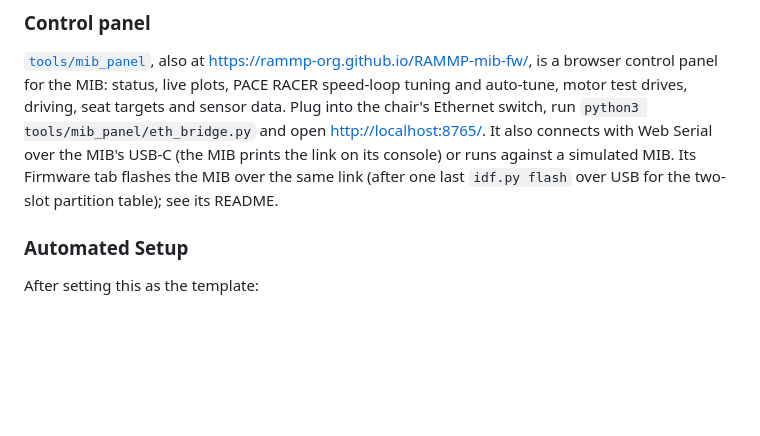
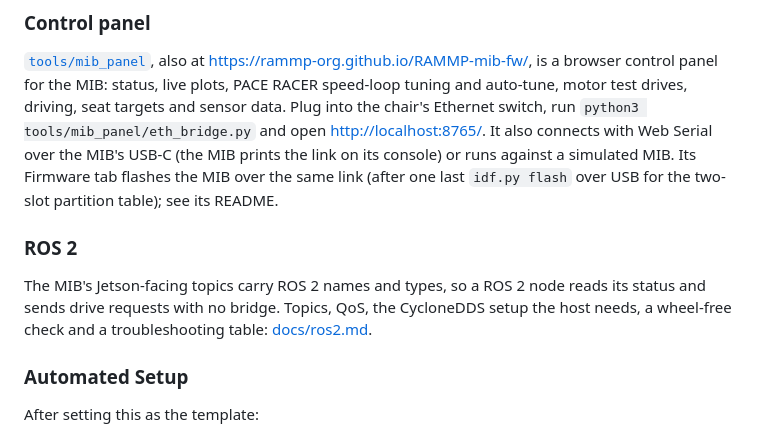
Before and after one commit to rammp-org/RAMMP-mib-fw, a Markdown page: README.md, the part around the change. GitHub-like rendering; blank space fills up the shorter version.

```diff
--- a/README.md
+++ b/README.md
@@ -38,6 +38,12 @@ chair's Ethernet switch, run `python3 tools/mib_panel/eth_bridge.py` and open
 prints the link on its console) or runs against a simulated MIB. Its Firmware tab flashes
 the MIB over the same link (after one last `idf.py flash` over USB for the two-slot partition
 table); see its README.
+
+### ROS 2
+
+The MIB's Jetson-facing topics carry ROS 2 names and types, so a ROS 2 node reads its
+status and sends drive requests with no bridge. Topics, QoS, the CycloneDDS setup the host
+needs, a wheel-free check and a troubleshooting table: [docs/ros2.md](docs/ros2.md).
 
 ### Automated Setup
 
```
Also changed, not shown: docs/ros2.md (added, +82 -0 lines).
